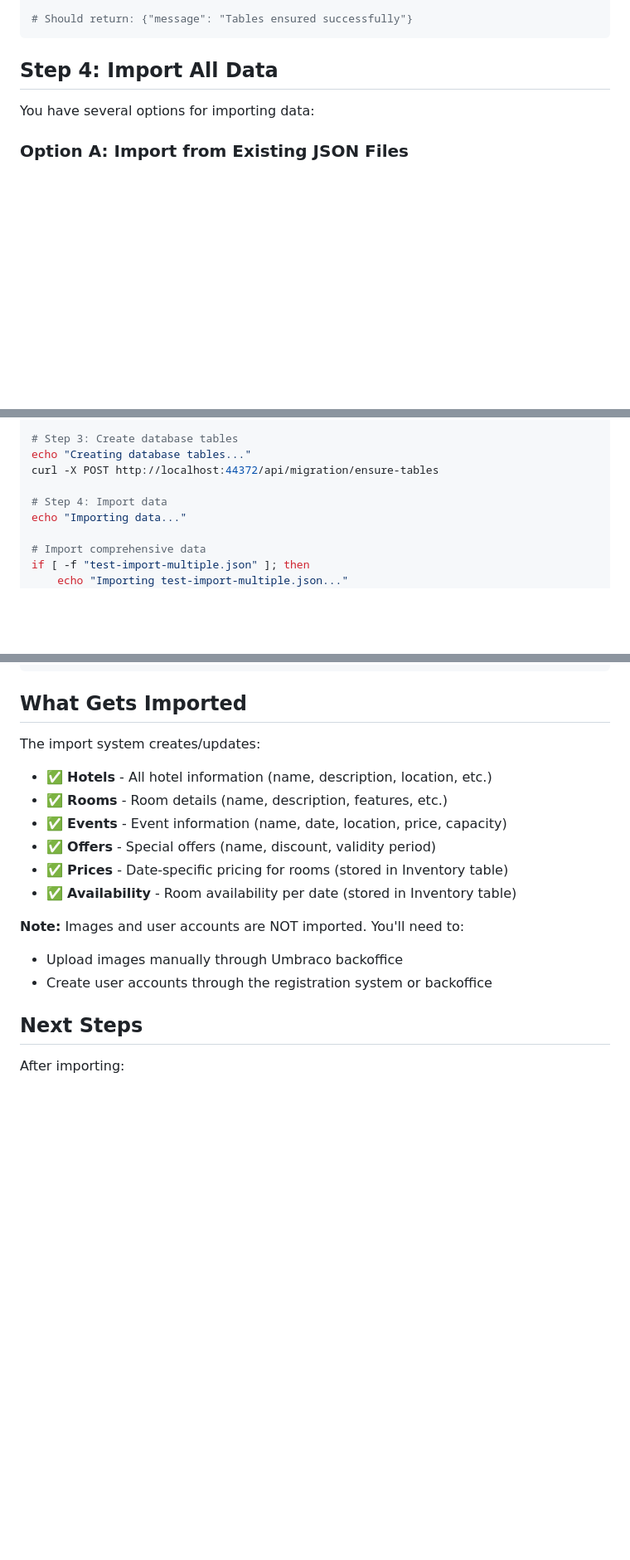
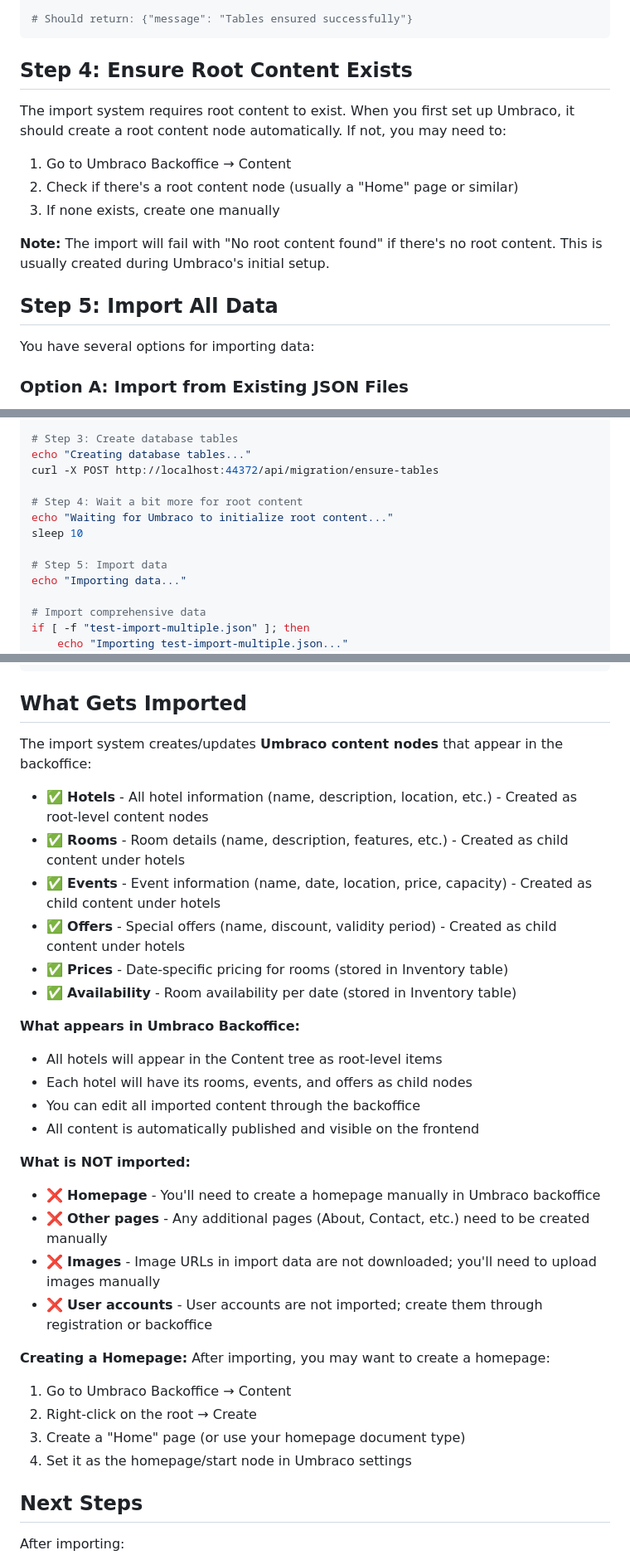
Before and after one commit to stevenmcsorley/Umbraco-env, a Markdown page: SETUP_LINUX.md, 3 parts joined by grey strips. Shown: that part at 83% size. Drawn GitHub-style; blank space fills up the shorter version.

Commit message:
Update Linux setup guide with content import details
- Clarified what content appears in backoffice
- Added note about homepage creation
- Explained root content requirement
- Added section on viewing imported content

````diff
--- a/SETUP_LINUX.md
+++ b/SETUP_LINUX.md
@@ -51,7 +51,17 @@ curl -X POST http://localhost:44372/api/migration/ensure-tables
 # Should return: {"message": "Tables ensured successfully"}
 ```
 
-## Step 4: Import All Data
+## Step 4: Ensure Root Content Exists
+
+The import system requires root content to exist. When you first set up Umbraco, it should create a root content node automatically. If not, you may need to:
+
+1. Go to Umbraco Backoffice → Content
+2. Check if there's a root content node (usually a "Home" page or similar)
+3. If none exists, create one manually
+
+**Note:** The import will fail with "No root content found" if there's no root content. This is usually created during Umbraco's initial setup.
+
+## Step 5: Import All Data
 
 You have several options for importing data:
 
@@ -221,7 +231,11 @@ curl -X POST http://localhost:44372/api/seed/create-document-types || {
 echo "Creating database tables..."
 curl -X POST http://localhost:44372/api/migration/ensure-tables
 
-# Step 4: Import data
+# Step 4: Wait a bit more for root content
+echo "Waiting for Umbraco to initialize root content..."
+sleep 10
+
+# Step 5: Import data
 echo "Importing data..."
 
 # Import comprehensive data
@@ -285,17 +299,33 @@ curl -X POST http://localhost:44372/api/seed/create-document-types
 
 ## What Gets Imported
 
-The import system creates/updates:
-- ✅ **Hotels** - All hotel information (name, description, location, etc.)
-- ✅ **Rooms** - Room details (name, description, features, etc.)
-- ✅ **Events** - Event information (name, date, location, price, capacity)
-- ✅ **Offers** - Special offers (name, discount, validity period)
+The import system creates/updates **Umbraco content nodes** that appear in the backoffice:
+
+- ✅ **Hotels** - All hotel information (name, description, location, etc.) - Created as root-level content nodes
+- ✅ **Rooms** - Room details (name, description, features, etc.) - Created as child content under hotels
+- ✅ **Events** - Event information (name, date, location, price, capacity) - Created as child content under hotels
+- ✅ **Offers** - Special offers (name, discount, validity period) - Created as child content under hotels
 - ✅ **Prices** - Date-specific pricing for rooms (stored in Inventory table)
 - ✅ **Availability** - Room availability per date (stored in Inventory table)
 
-**Note:** Images and user accounts are NOT imported. You'll need to:
-- Upload images manually through Umbraco backoffice
-- Create user accounts through the registration system or backoffice
+**What appears in Umbraco Backoffice:**
+- All hotels will appear in the Content tree as root-level items
+- Each hotel will have its rooms, events, and offers as child nodes
+- You can edit all imported content through the backoffice
+- All content is automatically published and visible on the frontend
+
+**What is NOT imported:**
+- ❌ **Homepage** - You'll need to create a homepage manually in Umbraco backoffice
+- ❌ **Other pages** - Any additional pages (About, Contact, etc.) need to be created manually
+- ❌ **Images** - Image URLs in import data are not downloaded; you'll need to upload images manually
+- ❌ **User accounts** - User accounts are not imported; create them through registration or backoffice
+
+**Creating a Homepage:**
+After importing, you may want to create a homepage:
+1. Go to Umbraco Backoffice → Content
+2. Right-click on the root → Create
+3. Create a "Home" page (or use your homepage document type)
+4. Set it as the homepage/start node in Umbraco settings
 
 ## Next Steps
 
````
Also changed, not shown: other parts of SETUP_LINUX.md (+1 -1 lines).
